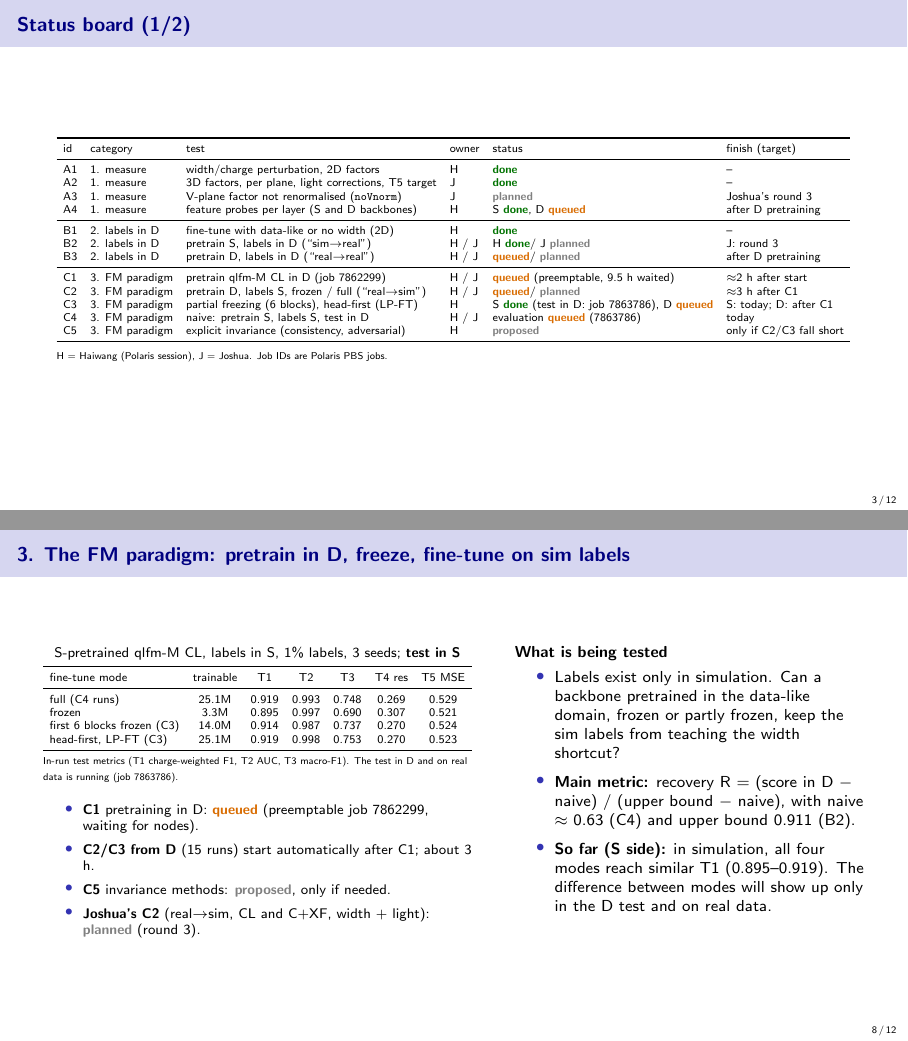
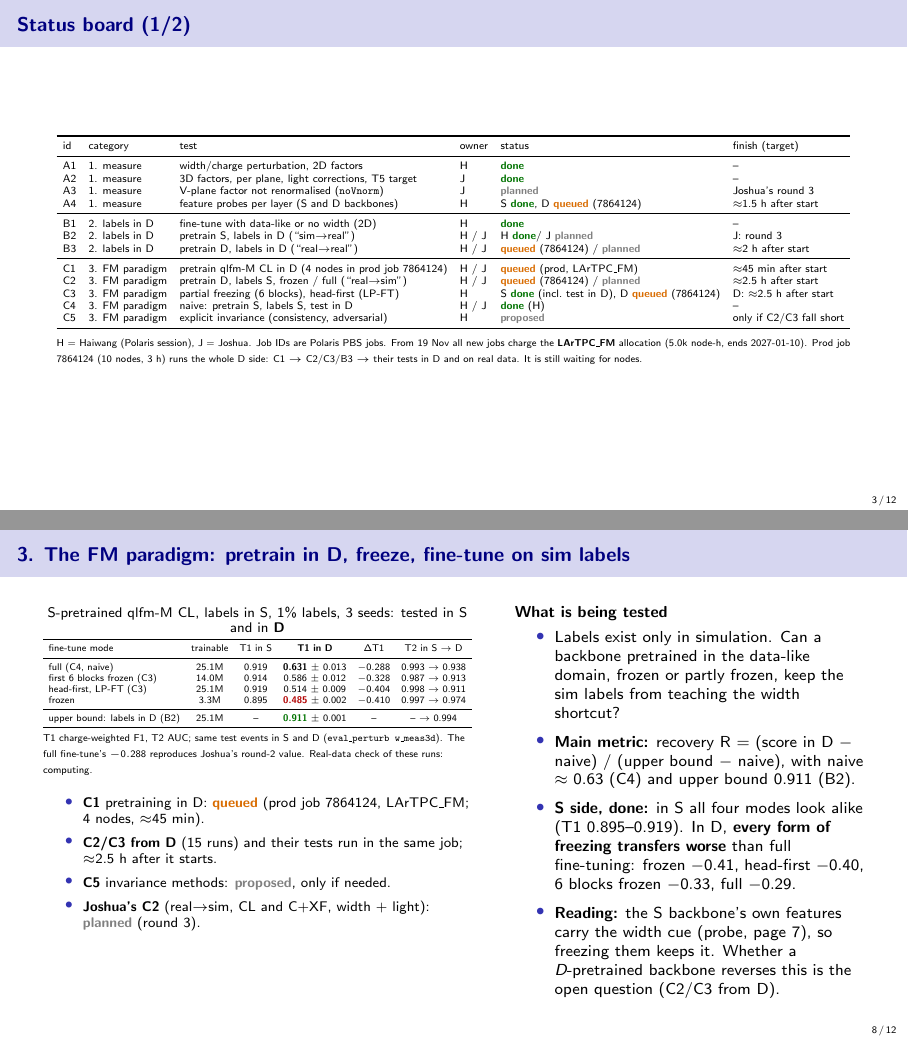
Before and after one commit to HaiwangYu/fm4npp-lartpc, LaTeX slides (multi-modal-qlmatch/docs/experiments-live-tex/experiments-live.tex): pages 3 and 8 of 12, joined at a grey line. Compiled offline with pdfLaTeX.

Commit message:
Live deck: S-side fine-tune modes tested in D (every freezing mode transfers worse than full fine-tuning), naive baseline measured, SBND full done (3 seeds), D side moved to prod job 7864124 on LArTPC_FM
Co-Authored-By: Claude Opus 5.5 <noreply@anthropic.com>
Claude-Session: https://claude.ai/code/session_01UyNww53ddDua1UGvZUcHmU

```diff
--- a/multi-modal-qlmatch/docs/experiments-live-tex/experiments-live.tex
+++ b/multi-modal-qlmatch/docs/experiments-live-tex/experiments-live.tex
@@ -23,7 +23,7 @@
 \newcommand{\iss}[1]{\href{\gh/issues/#1}{\color{blue!60!black}\##1}}
 \newcommand{\doc}[1]{\href{\gh/blob/main/multi-modal-qlmatch/docs/#1}{\color{blue!60!black}\texttt{#1}}}
 \setlength{\tabcolsep}{4pt}
-\newcommand{\updated}{2026-11-19 14:59 CST}
+\newcommand{\updated}{2026-11-19 16:29 CST}
 
 \title{qlfm experiments: live status}
 \subtitle{Planned, running and finished tests, with results and takeaways}
@@ -86,20 +86,20 @@
     A1 & 1. measure & width/charge perturbation, 2D factors & H & \done & -- \\
     A2 & 1. measure & 3D factors, per plane, light corrections, T5 target & J & \done & -- \\
     A3 & 1. measure & V-plane factor not renormalised (\texttt{noVnorm}) & J & \plan & Joshua's round 3 \\
-    A4 & 1. measure & feature probes per layer (S and D backbones) & H & S \done, D \que & after D pretraining \\
+    A4 & 1. measure & feature probes per layer (S and D backbones) & H & S \done, D \que{} (7864124) & $\approx$1.5 h after start \\
     \midrule
     B1 & 2. labels in D & fine-tune with data-like or no width (2D) & H & \done & -- \\
     B2 & 2. labels in D & pretrain S, labels in D (``sim$\to$real'') & H / J & H \done / J \plan & J: round 3 \\
-    B3 & 2. labels in D & pretrain D, labels in D (``real$\to$real'') & H / J & \que / \plan & after D pretraining \\
+    B3 & 2. labels in D & pretrain D, labels in D (``real$\to$real'') & H / J & \que{} (7864124) / \plan & $\approx$2 h after start \\
     \midrule
-    C1 & 3. FM paradigm & pretrain qlfm-M CL in D (job 7862299) & H / J & \que{} (preemptable, 9.5 h waited) & $\approx$2 h after start \\
-    C2 & 3. FM paradigm & pretrain D, labels S, frozen / full (``real$\to$sim'') & H / J & \que / \plan & $\approx$3 h after C1 \\
-    C3 & 3. FM paradigm & partial freezing (6 blocks), head-first (LP-FT) & H & S \done{} (test in D: job 7863786), D \que & S: today; D: after C1 \\
-    C4 & 3. FM paradigm & naive: pretrain S, labels S, test in D & H / J & evaluation \que{} (7863786) & today \\
+    C1 & 3. FM paradigm & pretrain qlfm-M CL in D (4 nodes in prod job 7864124) & H / J & \que{} (prod, LArTPC\_FM) & $\approx$45 min after start \\
+    C2 & 3. FM paradigm & pretrain D, labels S, frozen / full (``real$\to$sim'') & H / J & \que{} (7864124) / \plan & $\approx$2.5 h after start \\
+    C3 & 3. FM paradigm & partial freezing (6 blocks), head-first (LP-FT) & H & S \done{} (incl.\ test in D), D \que{} (7864124) & D: $\approx$2.5 h after start \\
+    C4 & 3. FM paradigm & naive: pretrain S, labels S, test in D & H / J & \done{} (H) & -- \\
     C5 & 3. FM paradigm & explicit invariance (consistency, adversarial) & H & \prop & only if C2/C3 fall short \\
     \bottomrule
   \end{tabular}}\\[4pt]
-  \raggedright{\tiny H = Haiwang (Polaris session), J = Joshua. Job IDs are Polaris PBS jobs.}
+  \raggedright{\tiny H = Haiwang (Polaris session), J = Joshua. Job IDs are Polaris PBS jobs. From 19 Nov all new jobs charge the \textbf{LArTPC\_FM} allocation (5.0k node-h, ends 2027-01-10). Prod job 7864124 (10 nodes, 3 h) runs the whole D side: C1 $\to$ C2/C3/B3 $\to$ their tests in D and on real data. It is still waiting for nodes.}
 \end{frame}
 
 \begin{frame}{Status board (2/2)}
@@ -206,7 +206,7 @@
         B1, 2D widths (\iss{9})  & S & D$_{2D}$ / D$_{2D}$ & 0.914$^\ast$ & 0.993$^\ast$ \\
         B1, width removed        & S & no width & 0.829$^\ast$ & 0.968$^\ast$ \\
         \textbf{B2, 3D widths (\iss{13})} & S & D / D & \good{0.911 $\pm$ 0.001} & 0.994 \\
-        C4, naive (A2 estimate)  & S & S / D & $\approx$0.63 & $\approx$0.94 \\
+        C4, naive (measured)     & S & S / D & 0.631 $\pm$ 0.013 & 0.938 \\
         \midrule
         B3                        & D & D / D & \multicolumn{2}{c}{\que{} (after C1)} \\
         B2/B3, Joshua (width + light, CL and C+XF) & & & \multicolumn{2}{c}{\plan{} (round 3)} \\
@@ -232,23 +232,25 @@
     \begin{column}{0.54\textwidth}
       \centering
       \scriptsize
-      S-pretrained qlfm-M CL, labels in S, 1\% labels, 3 seeds; \textbf{test in S}\\[2pt]
-      \fitw{\begin{tabular}{lcccccc}
+      S-pretrained qlfm-M CL, labels in S, 1\% labels, 3 seeds: tested in S and in \textbf{D}\\[2pt]
+      \fitw{\begin{tabular}{lccccc}
         \toprule
-        fine-tune mode & trainable & T1 & T2 & T3 & T4 res & T5 MSE \\
+        fine-tune mode & trainable & T1 in S & \textbf{T1 in D} & $\Delta$T1 & T2 in S $\to$ D \\
         \midrule
-        full (C4 runs)            & 25.1M & 0.919 & 0.993 & 0.748 & 0.269 & 0.529 \\
-        frozen                    & 3.3M  & 0.895 & 0.997 & 0.690 & 0.307 & 0.521 \\
-        first 6 blocks frozen (C3) & 14.0M & 0.914 & 0.987 & 0.737 & 0.270 & 0.524 \\
-        head-first, LP-FT (C3)    & 25.1M & 0.919 & 0.998 & 0.753 & 0.270 & 0.523 \\
+        full (C4, naive)           & 25.1M & 0.919 & \textbf{0.631} $\pm$ 0.013 & $-0.288$ & 0.993 $\to$ 0.938 \\
+        first 6 blocks frozen (C3) & 14.0M & 0.914 & 0.586 $\pm$ 0.012 & $-0.328$ & 0.987 $\to$ 0.913 \\
+        head-first, LP-FT (C3)     & 25.1M & 0.919 & 0.514 $\pm$ 0.009 & $-0.404$ & 0.998 $\to$ 0.911 \\
+        frozen                     & 3.3M  & 0.895 & \bad{0.485} $\pm$ 0.002 & $-0.410$ & 0.997 $\to$ 0.974 \\
+        \midrule
+        upper bound: labels in D (B2) & 25.1M & -- & \good{0.911} $\pm$ 0.001 & -- & -- $\to$ 0.994 \\
         \bottomrule
       \end{tabular}}\\[2pt]
-      {\tiny In-run test metrics (T1 charge-weighted F1, T2 AUC, T3 macro-F1). The test in D and on real data is running (job 7863786).}
+      {\tiny T1 charge-weighted F1, T2 AUC; same test events in S and D (\code{eval\_perturb w\_meas3d}). The full fine-tune's $-0.288$ reproduces Joshua's round-2 value. Real-data check of these runs: computing.}
       \vspace{6pt}
       \raggedright
       \begin{itemize}
-        \item \textbf{C1} pretraining in D: \que{} (preemptable job 7862299, waiting for nodes).
-        \item \textbf{C2/C3 from D} (15 runs) start automatically after C1; about 3 h.
+        \item \textbf{C1} pretraining in D: \que{} (prod job 7864124, LArTPC\_FM; 4 nodes, $\approx$45 min).
+        \item \textbf{C2/C3 from D} (15 runs) and their tests run in the same job; $\approx$2.5 h after it starts.
         \item \textbf{C5} invariance methods: \prop{}, only if needed.
         \item \textbf{Joshua's C2} (real$\to$sim, CL and C+XF, width + light): \plan{} (round 3).
       \end{itemize}
@@ -258,7 +260,8 @@
       \begin{itemize}\setlength{\itemsep}{3pt}
         \item Labels exist only in simulation. Can a backbone pretrained in the data-like domain, frozen or partly frozen, keep the sim labels from teaching the width shortcut?
         \item \textbf{Main metric:} recovery R = (score in D $-$ naive) / (upper bound $-$ naive), with naive $\approx$ 0.63 (C4) and upper bound 0.911 (B2).
-        \item \textbf{So far (S side):} in simulation, all four modes reach similar T1 (0.895--0.919). The difference between modes will show up only in the D test and on real data.
+        \item \textbf{S side, done:} in S all four modes look alike (T1 0.895--0.919). In D, \textbf{every form of freezing transfers worse} than full fine-tuning: frozen $-0.41$, head-first $-0.40$, 6 blocks frozen $-0.33$, full $-0.29$.
+        \item \textbf{Reading:} the S backbone's own features carry the width cue (probe, page 7), so freezing them keeps it. Whether a \emph{D}-pretrained backbone reverses this is the open question (C2/C3 from D).
       \end{itemize}
     \end{column}
   \end{columns}
```
Also changed, not shown: multi-modal-qlmatch/docs/experiments-live.pdf, multi-modal-qlmatch/docs/experiments-live-tex/experiments-live.tex (24 more changed lines).
